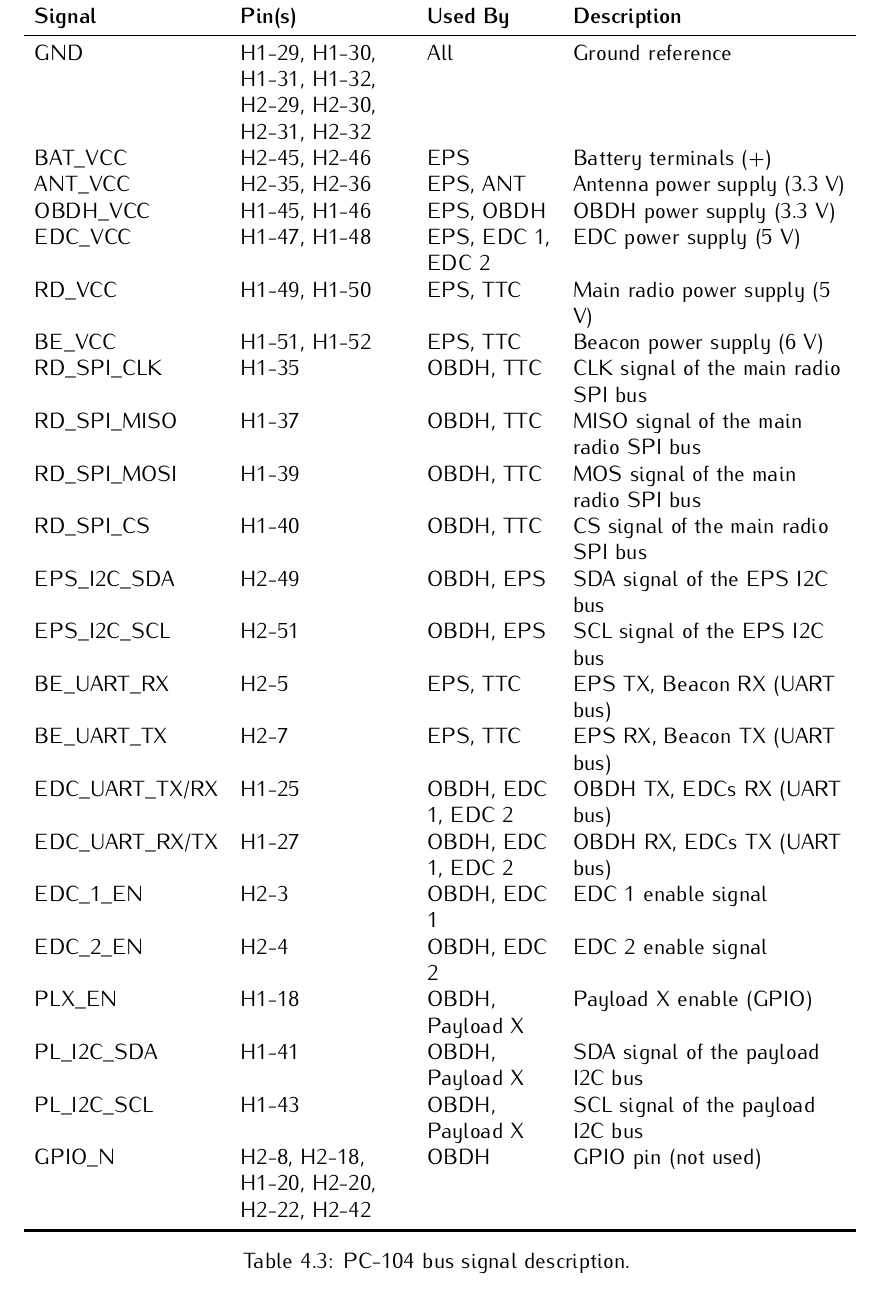
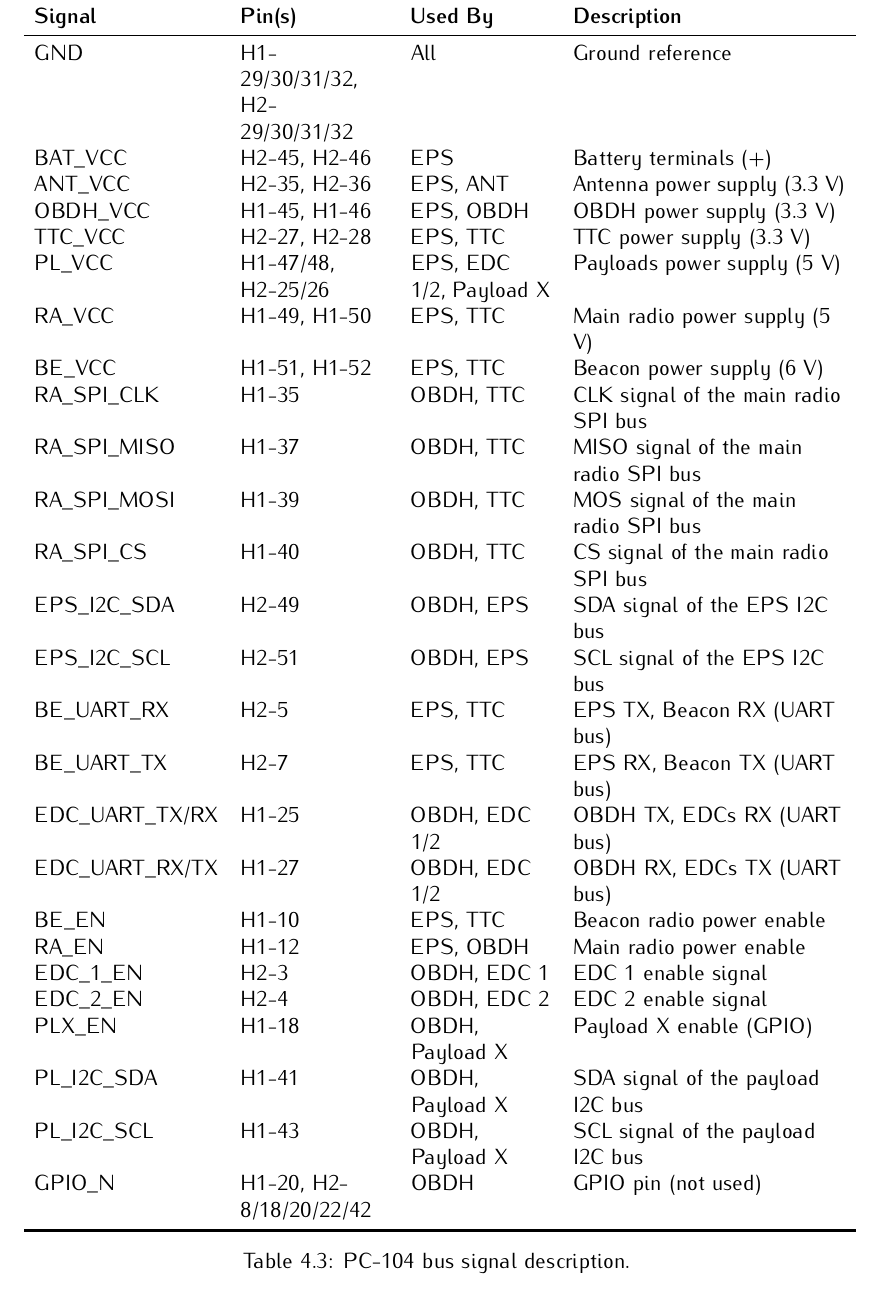
Before and after one commit to spacelab-ufsc/floripasat2-doc, a LaTeX book (main.tex, which reads chapters/overall.tex): part of page 25 of 50, cut so that both start at the same text. Compiled offline with pdfLaTeX.

Commit message:
overall: Fixing the PC-104 pinout table #3 closes #27

```diff
--- a/chapters/overall.tex
+++ b/chapters/overall.tex
@@ -259,33 +259,36 @@ FSPL_{min} = 32,45 + 20\cdot \log\left(\frac{600}{1\ km}\right) + 20\cdot \log\l
 
 \begin{table}[!h]
     \centering
-    \begin{tabular}{lL{0.2\textwidth}L{0.15\textwidth}L{0.33\textwidth}}
+    \begin{tabular}{lL{0.18\textwidth}L{0.17\textwidth}L{0.33\textwidth}}
         \toprule[1.5pt]
         \textbf{Signal}  & \textbf{Pin(s)} & \textbf{Used By}     & \textbf{Description} \\
         \midrule
-        GND              & H1-29, H1-30, H1-31, H1-32, H2-29, H2-30, H2-31, H2-32 & All                  & Ground reference \\
+        GND              & H1-29/30/31/32, H2-29/30/31/32 & All   & Ground reference \\
         BAT\_VCC         & H2-45, H2-46    & EPS                  & Battery terminals (+) \\
         ANT\_VCC         & H2-35, H2-36    & EPS, ANT             & Antenna power supply (3.3 V) \\
         OBDH\_VCC        & H1-45, H1-46    & EPS, OBDH            & OBDH power supply (3.3 V) \\
-        EDC\_VCC         & H1-47, H1-48    & EPS, EDC 1, EDC 2    & EDC power supply (5 V) \\
-        RD\_VCC          & H1-49, H1-50    & EPS, TTC             & Main radio power supply (5 V) \\
+        TTC\_VCC         & H2-27, H2-28    & EPS, TTC             & TTC power supply (3.3 V) \\
+        PL\_VCC          & H1-47/48, H2-25/26 & EPS, EDC 1/2, Payload X & Payloads power supply (5 V) \\
+        RA\_VCC          & H1-49, H1-50    & EPS, TTC             & Main radio power supply (5 V) \\
         BE\_VCC          & H1-51, H1-52    & EPS, TTC             & Beacon power supply (6 V) \\
-        RD\_SPI\_CLK     & H1-35           & OBDH, TTC            & CLK signal of the main radio SPI bus \\
-        RD\_SPI\_MISO    & H1-37           & OBDH, TTC            & MISO signal of the main radio SPI bus \\
-        RD\_SPI\_MOSI    & H1-39           & OBDH, TTC            & MOS signal of the main radio SPI bus \\
-        RD\_SPI\_CS      & H1-40           & OBDH, TTC            & CS signal of the main radio SPI bus \\
+        RA\_SPI\_CLK     & H1-35           & OBDH, TTC            & CLK signal of the main radio SPI bus \\
+        RA\_SPI\_MISO    & H1-37           & OBDH, TTC            & MISO signal of the main radio SPI bus \\
+        RA\_SPI\_MOSI    & H1-39           & OBDH, TTC            & MOS signal of the main radio SPI bus \\
+        RA\_SPI\_CS      & H1-40           & OBDH, TTC            & CS signal of the main radio SPI bus \\
         EPS\_I2C\_SDA    & H2-49           & OBDH, EPS            & SDA signal of the EPS I2C bus \\
         EPS\_I2C\_SCL    & H2-51           & OBDH, EPS            & SCL signal of the EPS I2C bus \\
         BE\_UART\_RX     & H2-5            & EPS, TTC             & EPS TX, Beacon RX (UART bus) \\
         BE\_UART\_TX     & H2-7            & EPS, TTC             & EPS RX, Beacon TX (UART bus) \\
-        EDC\_UART\_TX/RX & H1-25           & OBDH, EDC 1, EDC 2   & OBDH TX, EDCs RX (UART bus) \\
-        EDC\_UART\_RX/TX & H1-27           & OBDH, EDC 1, EDC 2   & OBDH RX, EDCs TX (UART bus) \\
+        EDC\_UART\_TX/RX & H1-25           & OBDH, EDC 1/2        & OBDH TX, EDCs RX (UART bus) \\
+        EDC\_UART\_RX/TX & H1-27           & OBDH, EDC 1/2        & OBDH RX, EDCs TX (UART bus) \\
+        BE\_EN           & H1-10           & EPS, TTC             & Beacon radio power enable \\
+        RA\_EN           & H1-12           & EPS, OBDH            & Main radio power enable \\
         EDC\_1\_EN       & H2-3            & OBDH, EDC 1          & EDC 1 enable signal \\
         EDC\_2\_EN       & H2-4            & OBDH, EDC 2          & EDC 2 enable signal \\
         PLX\_EN          & H1-18           & OBDH, Payload X      & Payload X enable (GPIO) \\
         PL\_I2C\_SDA     & H1-41           & OBDH, Payload X      & SDA signal of the payload I2C bus \\
         PL\_I2C\_SCL     & H1-43           & OBDH, Payload X      & SCL signal of the payload I2C bus \\
-        GPIO\_N          & H2-8, H2-18, H1-20, H2-20, H2-22, H2-42  & OBDH                 & GPIO pin (not used) \\
+        GPIO\_N          & H1-20, H2-8/18/20/22/42  & OBDH        & GPIO pin (not used) \\
         \bottomrule[1.5pt]
     \end{tabular}
     \caption{PC-104 bus signal description.}
```
Also changed, not shown: chapters/overall.tex (22 more changed lines).
